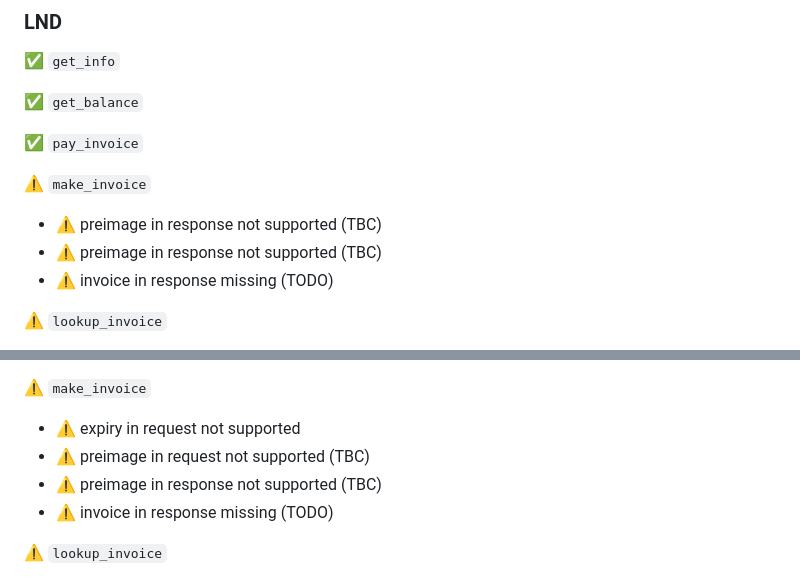
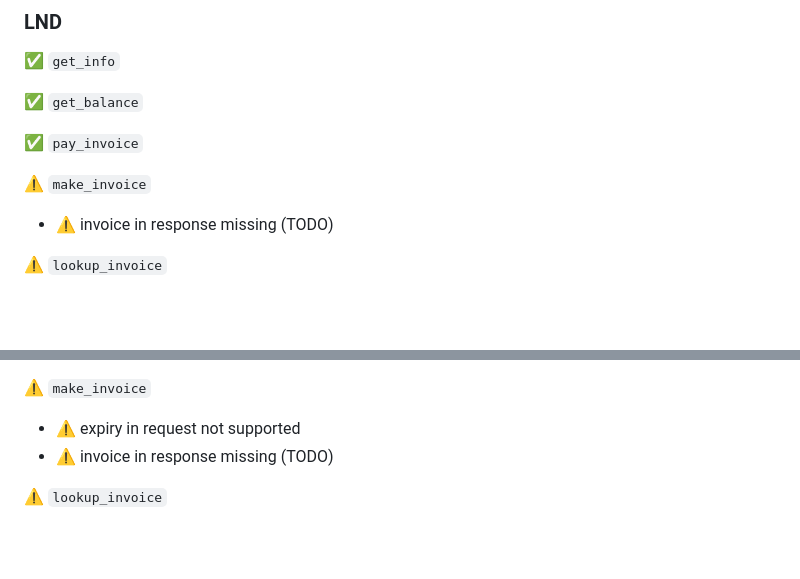
Before and after one commit to slrgax34358453anthonyallen/hub, a Markdown page: README.md, 2 parts joined by grey strips. Drawn GitHub-style; blank space fills up the shorter version.

Commit message:
doc: update supported methods in README

```diff
--- a/README.md
+++ b/README.md
@@ -132,8 +132,6 @@ You can also contribute to our [bounty program](https://github.com/getAlby/light
 ✅ `pay_invoice`
 
 ⚠️ `make_invoice`
-- ⚠️ preimage in response not supported (TBC)
-- ⚠️ preimage in response not supported (TBC)
 - ⚠️ invoice in response missing (TODO)
 
 ⚠️ `lookup_invoice`
@@ -167,8 +165,6 @@ You can also contribute to our [bounty program](https://github.com/getAlby/light
 
 ⚠️ `make_invoice`
 - ⚠️ expiry in request not supported
-- ⚠️ preimage in request not supported (TBC)
-- ⚠️ preimage in response not supported (TBC)
 - ⚠️ invoice in response missing (TODO)
 
 ⚠️ `lookup_invoice`
```
